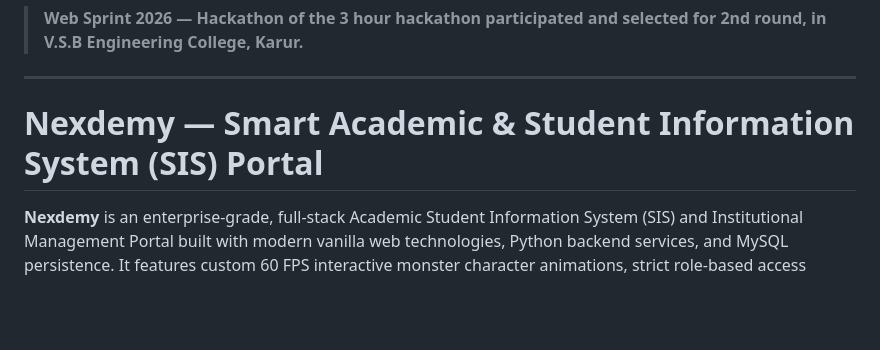
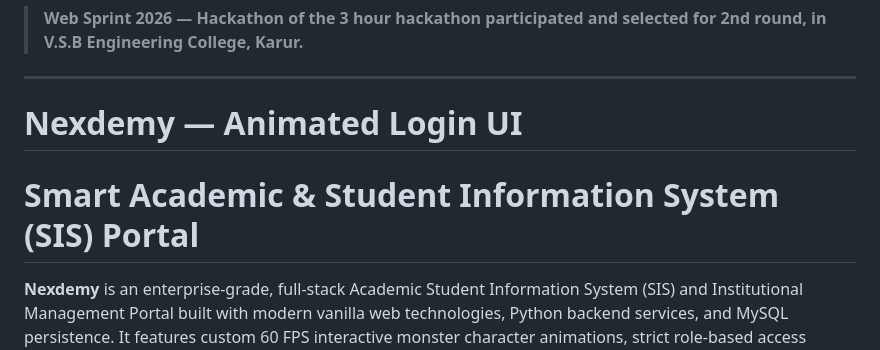
Before and after one commit to kabilesh21/WEB-SPRINT-2026---HACKATHON, a Markdown page: README.md, the part around the change. GitHub-like rendering; blank space fills up the shorter version.

```diff
--- a/README.md
+++ b/README.md
@@ -4,7 +4,8 @@
 
 ---
 
-# Nexdemy — Smart Academic & Student Information System (SIS) Portal
+# Nexdemy — Animated Login UI
+# Smart Academic & Student Information System (SIS) Portal
 
 **Nexdemy** is an enterprise-grade, full-stack Academic Student Information System (SIS) and Institutional Management Portal built with modern vanilla web technologies, Python backend services, and MySQL persistence. It features custom 60 FPS interactive monster character animations, strict role-based access control (Student vs Faculty), live Gmail SMTP OTP password reset, real-time attendance compliance telemetry, What-If CGPA simulations, single-page vector PDF fee receipts, and faculty evaluation management.
 
```
